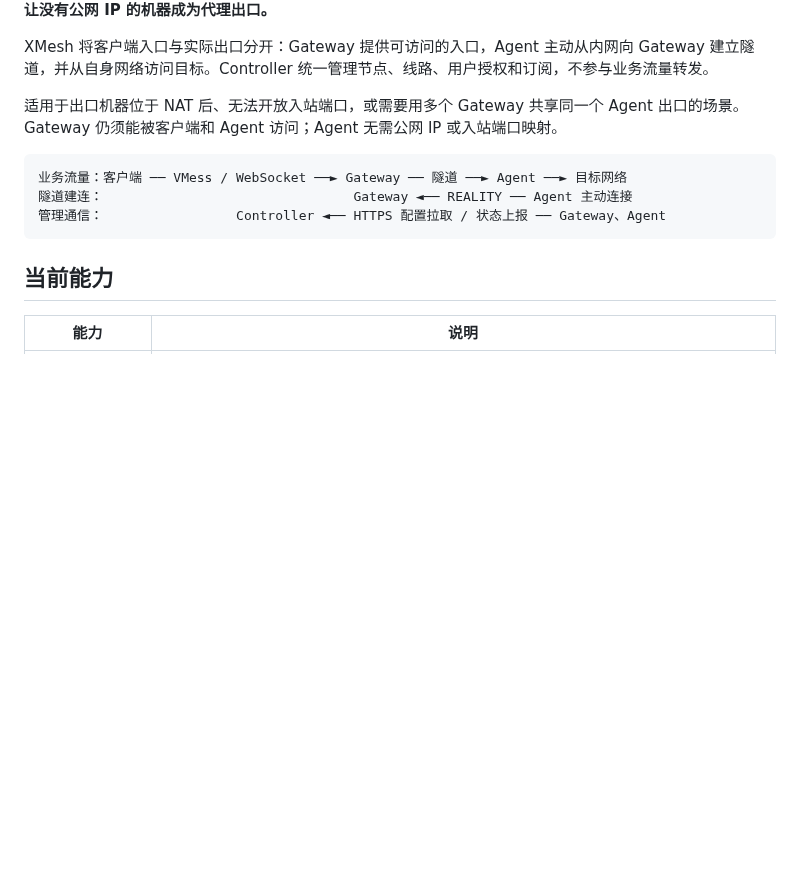
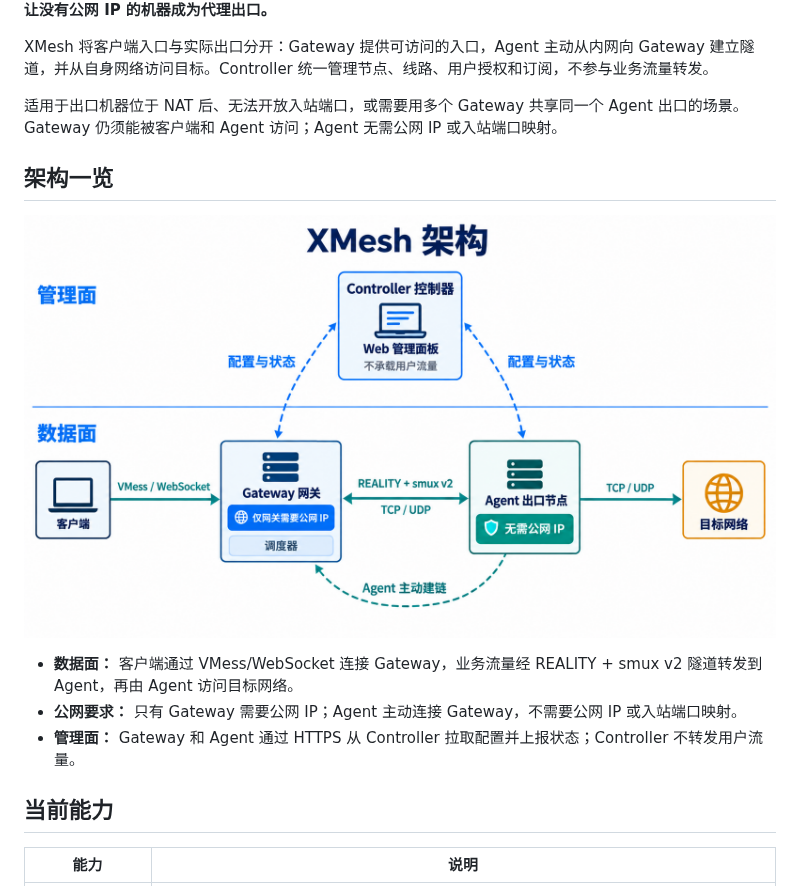
Before and after one commit to Purestreams/xmesh, a Markdown page: README.md, the part around the change. Drawn GitHub-style; pictures changed too: docs/assets/xmesh-architecture-zh.png (added); blank space fills up the shorter version.

````diff
--- a/README.md
+++ b/README.md
@@ -8,11 +8,13 @@ XMesh 将客户端入口与实际出口分开：Gateway 提供可访问的入口
 
 适用于出口机器位于 NAT 后、无法开放入站端口，或需要用多个 Gateway 共享同一个 Agent 出口的场景。Gateway 仍须能被客户端和 Agent 访问；Agent 无需公网 IP 或入站端口映射。
 
-```text
-业务流量：客户端 ── VMess / WebSocket ──► Gateway ── 隧道 ──► Agent ──► 目标网络
-隧道建连：                                Gateway ◄── REALITY ── Agent 主动连接
-管理通信：                 Controller ◄── HTTPS 配置拉取 / 状态上报 ── Gateway、Agent
-```
+## 架构一览
+
+![XMesh 架构：Controller 管理 Gateway 和 Agent，客户端流量经 Gateway 与 Agent 到达目标网络](docs/assets/xmesh-architecture-zh.png)
+
+- **数据面：** 客户端通过 VMess/WebSocket 连接 Gateway，业务流量经 REALITY + smux v2 隧道转发到 Agent，再由 Agent 访问目标网络。
+- **公网要求：** 只有 Gateway 需要公网 IP；Agent 主动连接 Gateway，不需要公网 IP 或入站端口映射。
+- **管理面：** Gateway 和 Agent 通过 HTTPS 从 Controller 拉取配置并上报状态；Controller 不转发用户流量。
 
 ## 当前能力
 
````
Also changed, not shown: README.en.md (+7 -5 lines), docs/assets/xmesh-architecture.png (added).
